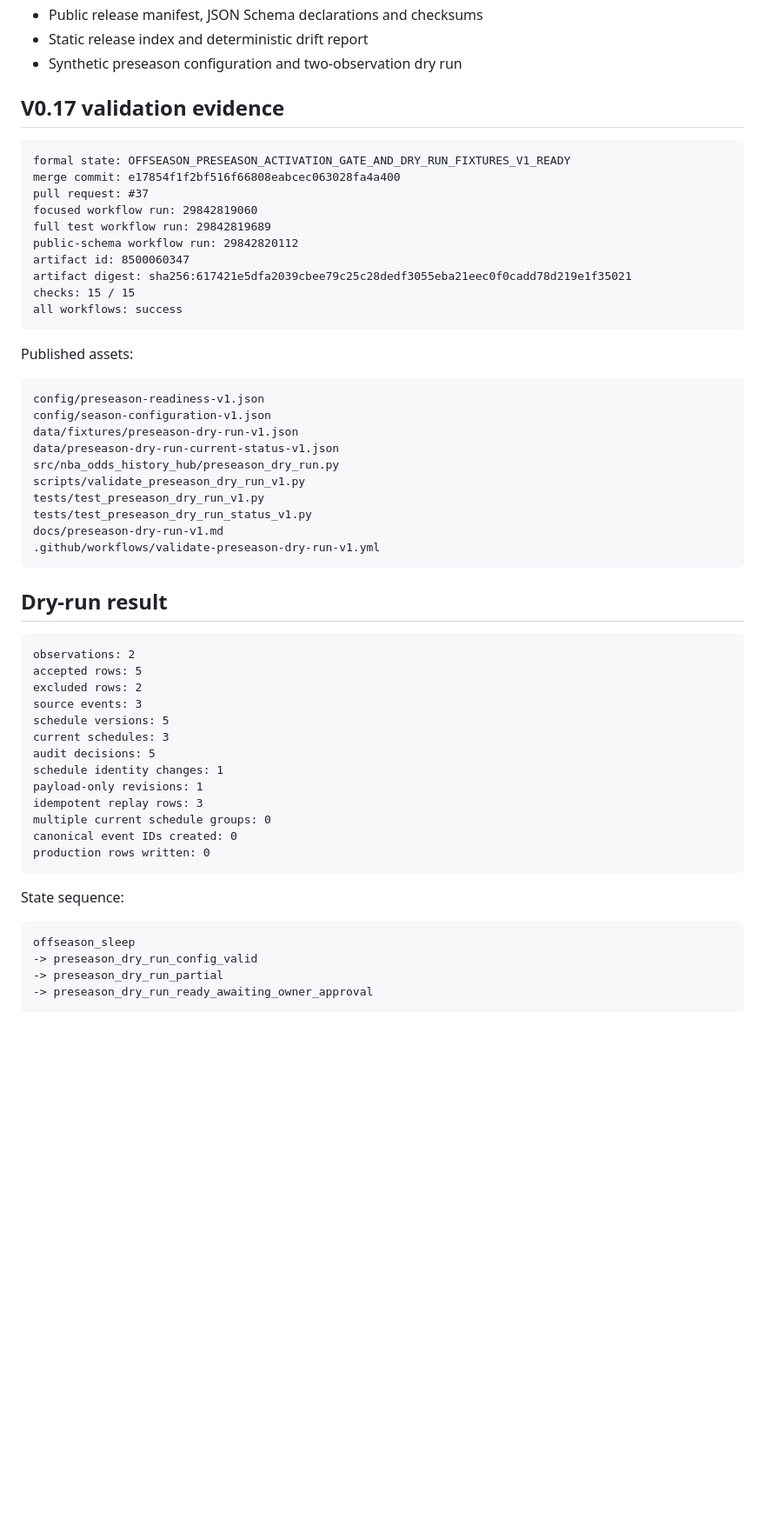
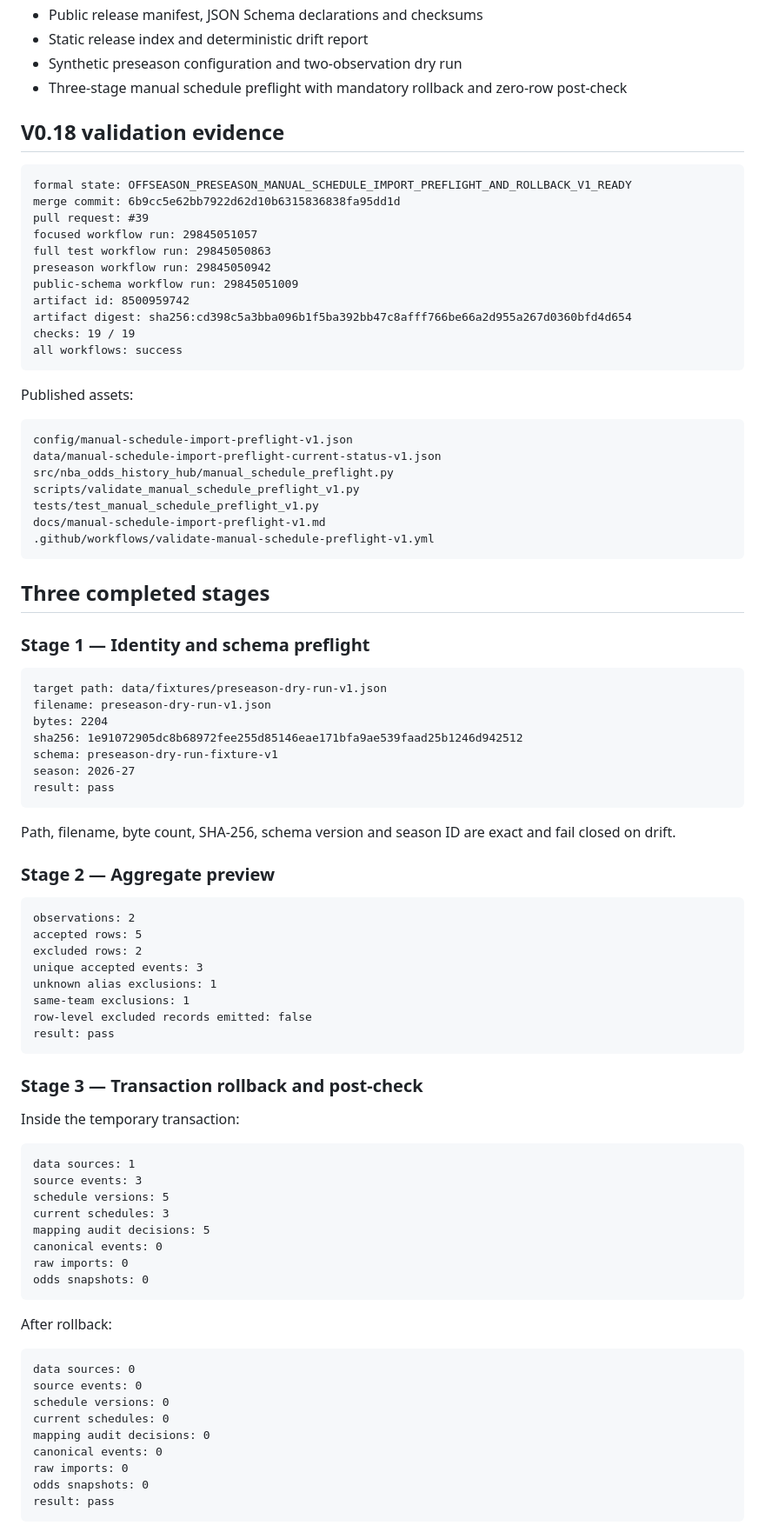
Before and after one commit to qoo109/nba-odds-history-hub, a Markdown page: PROJECT_STATUS.md, the part around one of its changes. Shown at 87% size. Rendered like a GitHub page; blank space fills up the shorter version.

Commit message:
Sync V0.18 three-stage preflight status

````diff
--- a/PROJECT_STATUS.md
+++ b/PROJECT_STATUS.md
@@ -36,61 +38,91 @@ movement-ready quote identities: 0
 - Public release manifest, JSON Schema declarations and checksums
 - Static release index and deterministic drift report
 - Synthetic preseason configuration and two-observation dry run
+- Three-stage manual schedule preflight with mandatory rollback and zero-row post-check
 
-## V0.17 validation evidence
+## V0.18 validation evidence
 
 ```text
-formal state: OFFSEASON_PRESEASON_ACTIVATION_GATE_AND_DRY_RUN_FIXTURES_V1_READY
-merge commit: e17854f1f2bf516f66808eabcec063028fa4a400
-pull request: #37
-focused workflow run: 29842819060
-full test workflow run: 29842819689
-public-schema workflow run: 29842820112
-artifact id: 8500060347
-artifact digest: sha256:617421e5dfa2039cbee79c25c28dedf3055eba21eec0f0cadd78d219e1f35021
-checks: 15 / 15
+formal state: OFFSEASON_PRESEASON_MANUAL_SCHEDULE_IMPORT_PREFLIGHT_AND_ROLLBACK_V1_READY
+merge commit: 6b9cc5e62bb7922d62d10b6315836838fa95dd1d
+pull request: #39
+focused workflow run: 29845051057
+full test workflow run: 29845050863
+preseason workflow run: 29845050942
+public-schema workflow run: 29845051009
+artifact id: 8500959742
+artifact digest: sha256:cd398c5a3bba096b1f5ba392bb47c8afff766be66a2d955a267d0360bfd4d654
+checks: 19 / 19
 all workflows: success
 ```
 
 Published assets:
 
 ```text
-config/preseason-readiness-v1.json
-config/season-configuration-v1.json
-data/fixtures/preseason-dry-run-v1.json
-data/preseason-dry-run-current-status-v1.json
-src/nba_odds_history_hub/preseason_dry_run.py
-scripts/validate_preseason_dry_run_v1.py
-tests/test_preseason_dry_run_v1.py
-tests/test_preseason_dry_run_status_v1.py
-docs/preseason-dry-run-v1.md
-.github/workflows/validate-preseason-dry-run-v1.yml
+config/manual-schedule-import-preflight-v1.json
+data/manual-schedule-import-preflight-current-status-v1.json
+src/nba_odds_history_hub/manual_schedule_preflight.py
+scripts/validate_manual_schedule_preflight_v1.py
+tests/test_manual_schedule_preflight_v1.py
+docs/manual-schedule-import-preflight-v1.md
+.github/workflows/validate-manual-schedule-preflight-v1.yml
 ```
 
-## Dry-run result
+## Three completed stages
+
+### Stage 1 — Identity and schema preflight
+
+```text
+target path: data/fixtures/preseason-dry-run-v1.json
+filename: preseason-dry-run-v1.json
+bytes: 2204
+sha256: 1e91072905dc8b68972fee255d85146eae171bfa9ae539faad25b1246d942512
+schema: preseason-dry-run-fixture-v1
+season: 2026-27
+result: pass
+```
+
+Path, filename, byte count, SHA-256, schema version and season ID are exact and fail closed on drift.
+
+### Stage 2 — Aggregate preview
 
 ```text
 observations: 2
 accepted rows: 5
 excluded rows: 2
+unique accepted events: 3
+unknown alias exclusions: 1
+same-team exclusions: 1
+row-level excluded records emitted: false
+result: pass
+```
+
+### Stage 3 — Transaction rollback and post-check
+
+Inside the temporary transaction:
+
+```text
+data sources: 1
 source events: 3
 schedule versions: 5
 current schedules: 3
-audit decisions: 5
-schedule identity changes: 1
-payload-only revisions: 1
-idempotent replay rows: 3
-multiple current schedule groups: 0
-canonical event IDs created: 0
-production rows written: 0
+mapping audit decisions: 5
+canonical events: 0
+raw imports: 0
+odds snapshots: 0
 ```
 
-State sequence:
+After rollback:
 
 ```text
-offseason_sleep
--> preseason_dry_run_config_valid
--> preseason_dry_run_partial
--> preseason_dry_run_ready_awaiting_owner_approval
+data sources: 0
+source events: 0
+schedule versions: 0
+current schedules: 0
+mapping audit decisions: 0
+canonical events: 0
+raw imports: 0
+odds snapshots: 0
+result: pass
 ```
 
````
Also changed, not shown: other parts of PROJECT_STATUS.md (+27 -11 lines).
